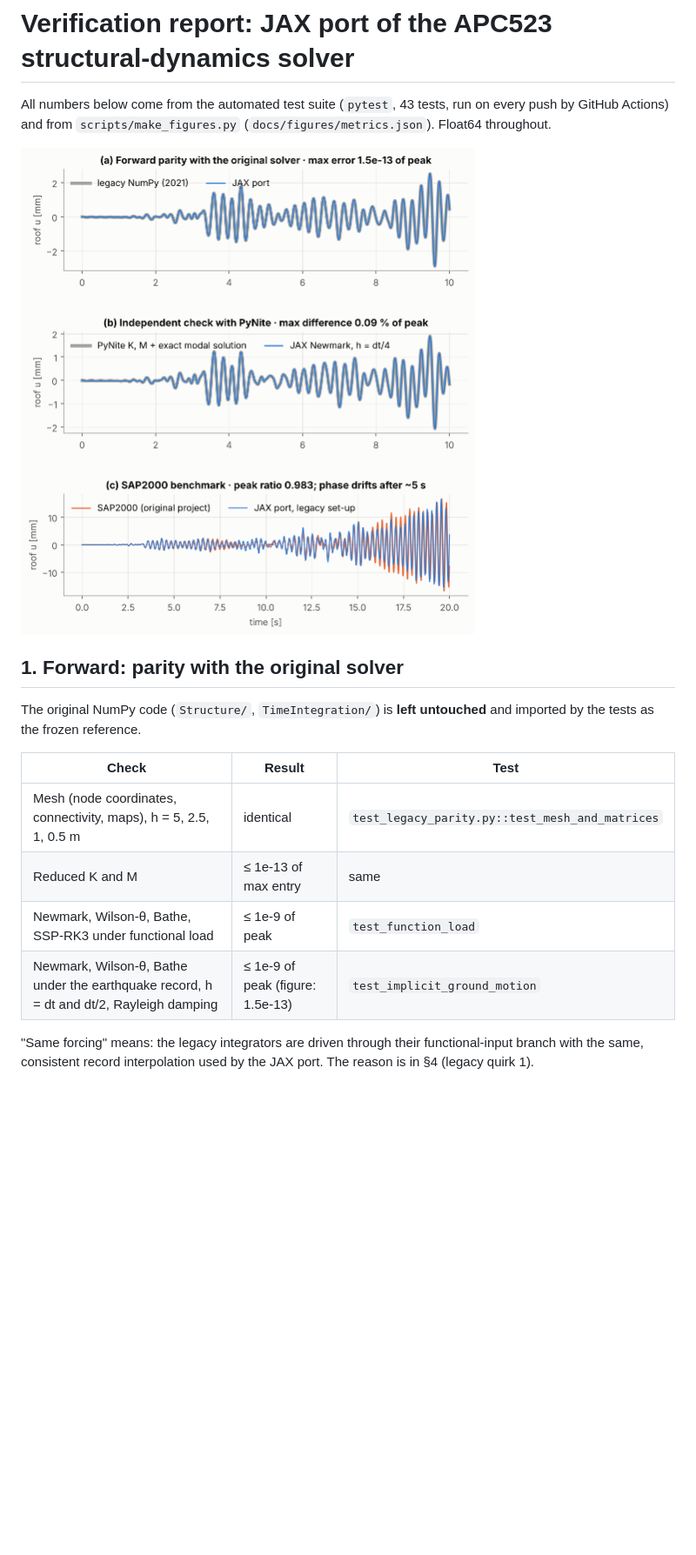
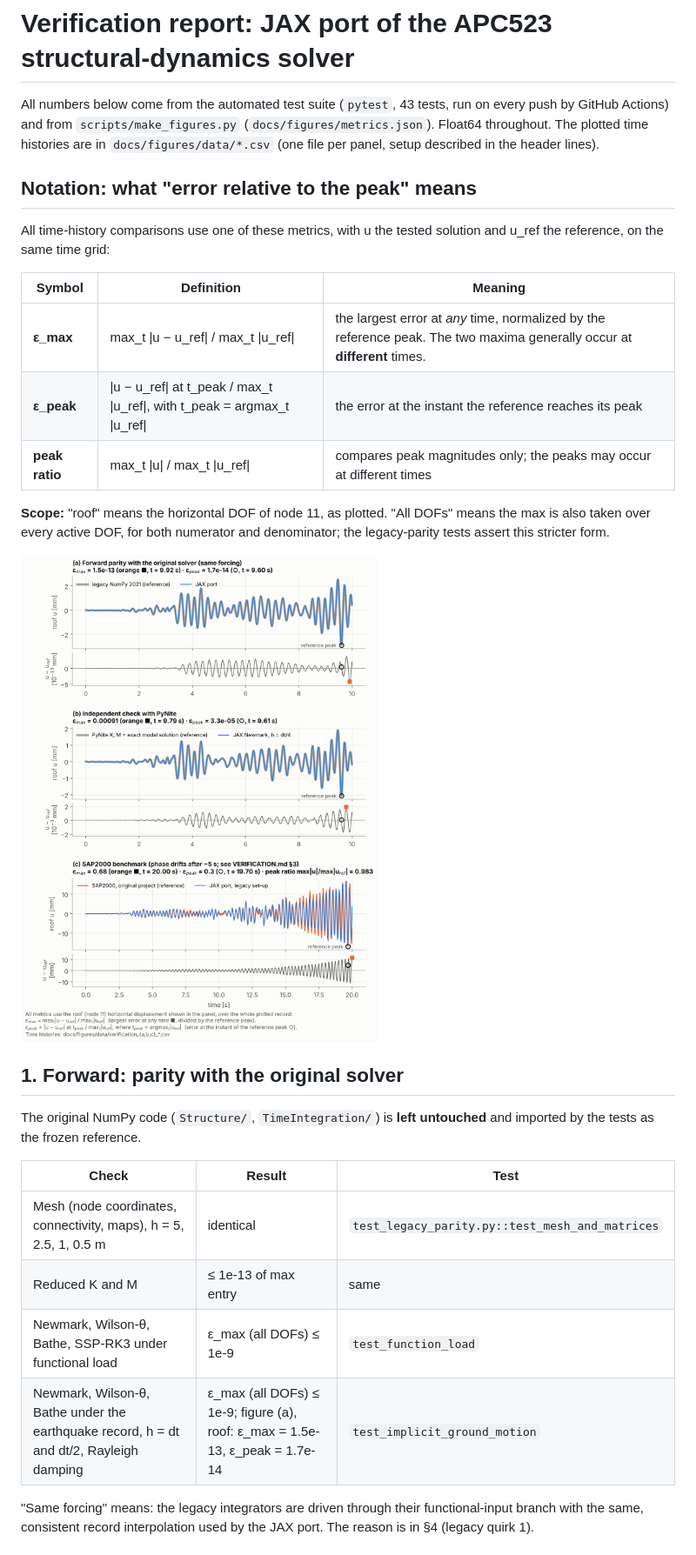
Before and after one commit to GaoyuanWu/NumericalAlgorithms4StructuralDynamics, a Markdown page: docs/VERIFICATION.md, the part around one of its changes. Shown at 87% size. Rendered like a GitHub page; pictures changed too: docs/figures/verification.png; blank space fills up the shorter version.

```diff
--- a/docs/VERIFICATION.md
+++ b/docs/VERIFICATION.md
@@ -2,7 +2,24 @@
 
 All numbers below come from the automated test suite (`pytest`, 43 tests,
 run on every push by GitHub Actions) and from `scripts/make_figures.py`
-(`docs/figures/metrics.json`). Float64 throughout.
+(`docs/figures/metrics.json`). Float64 throughout. The plotted time histories
+are in `docs/figures/data/*.csv` (one file per panel, setup described in the
+header lines).
+
+## Notation: what "error relative to the peak" means
+
+All time-history comparisons use one of these metrics, with u the tested
+solution and u_ref the reference, on the same time grid:
+
+| Symbol | Definition | Meaning |
+|---|---|---|
+| **ε_max** | max_t \|u − u_ref\| / max_t \|u_ref\| | the largest error at *any* time, normalized by the reference peak. The two maxima generally occur at **different** times. |
+| **ε_peak** | \|u − u_ref\| at t_peak / max_t \|u_ref\|, with t_peak = argmax_t \|u_ref\| | the error at the instant the reference reaches its peak |
+| **peak ratio** | max_t \|u\| / max_t \|u_ref\| | compares peak magnitudes only; the peaks may occur at different times |
+
+**Scope:** "roof" means the horizontal DOF of node 11, as plotted. "All DOFs"
+means the max is also taken over every active DOF, for both numerator and
+denominator; the legacy-parity tests assert this stricter form.
 
 ![verification](figures/verification.png)
 
@@ -15,8 +32,8 @@ untouched** and imported by the tests as the frozen reference.
 |---|---|---|
 | Mesh (node coordinates, connectivity, maps), h = 5, 2.5, 1, 0.5 m | identical | `test_legacy_parity.py::test_mesh_and_matrices` |
 | Reduced K and M | ≤ 1e-13 of max entry | same |
-| Newmark, Wilson-θ, Bathe, SSP-RK3 under functional load | ≤ 1e-9 of peak | `test_function_load` |
-| Newmark, Wilson-θ, Bathe under the earthquake record, h = dt and dt/2, Rayleigh damping | ≤ 1e-9 of peak (figure: 1.5e-13) | `test_implicit_ground_motion` |
+| Newmark, Wilson-θ, Bathe, SSP-RK3 under functional load | ε_max (all DOFs) ≤ 1e-9 | `test_function_load` |
+| Newmark, Wilson-θ, Bathe under the earthquake record, h = dt and dt/2, Rayleigh damping | ε_max (all DOFs) ≤ 1e-9; figure (a), roof: ε_max = 1.5e-13, ε_peak = 1.7e-14 | `test_implicit_ground_motion` |
 
 "Same forcing" means: the legacy integrators are driven through their
 functional-input branch with the same, consistent record interpolation used by
```
Also changed, not shown: other parts of docs/VERIFICATION.md (+7 -6 lines), agentic-demo/PROMPTS.md (+22 -2 lines), agentic-demo/README.md (+24 -4 lines), agentic-demo/assets/verification.png, 9 other files.
